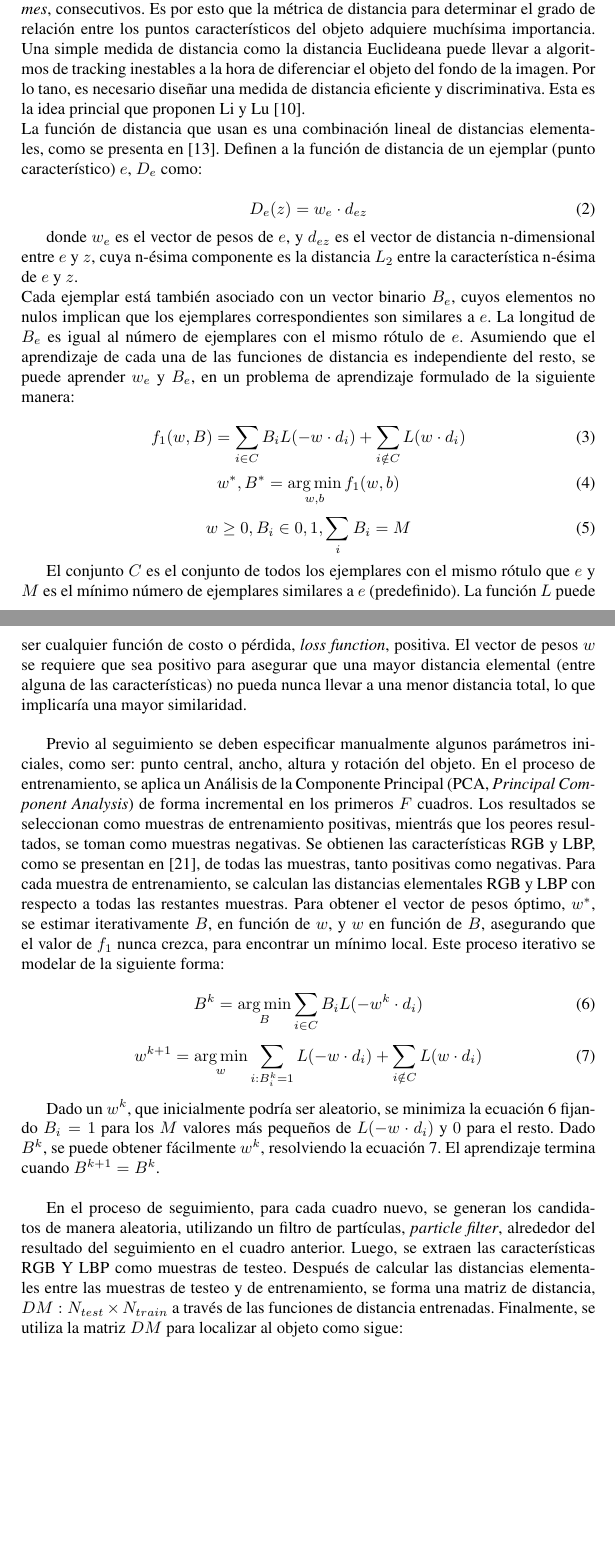
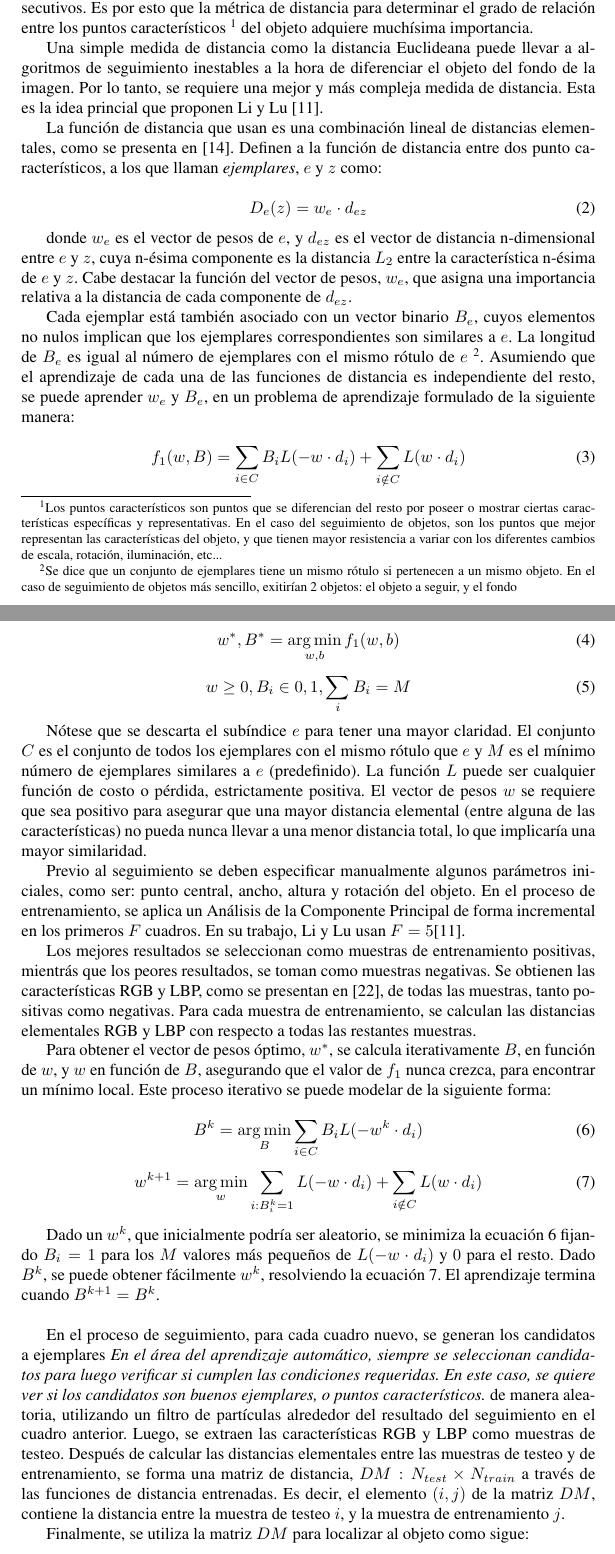
Before and after one commit to champo/proyecto-final, a LaTeX document (doc/state-of-the-art.tex): two parts of pages 4 and 5 of 15, joined at a grey line, cut so that both start at the same text, the shorter picture padded with empty space. Compiled offline with pdfLaTeX.

Commit message:
Re written Local Learning section, according to feedback. Think its more understandable now.

```diff
--- a/doc/state-of-the-art.tex
+++ b/doc/state-of-the-art.tex
@@ -217,15 +220,20 @@ mejores resultados cuando los datos están distribuidos de manera complicadao o
 Si bien se puede pensar al seguimiento de objetos como una tarea de clasificación binaria
 que apunta a separar el objeto del resto de la imagen o fondo, en realidad, el principal
-problema reside en relacionar las apariciones del objeto entre 2 cuadros, \textit{frames},
+problema reside en relacionar las apariciones del objeto entre 2 cuadros
 consecutivos. Es por esto que la métrica de distancia para determinar el grado de
-relación entre los puntos característicos del objeto adquiere muchísima importancia.
+relación entre los puntos característicos \footnote{Los puntos característicos son puntos que se diferencian del resto por poseer o mostrar
+ciertas características específicas y representativas. En el caso del seguimiento de objetos, son los puntos que mejor representan las características
+del objeto, y que tienen mayor resistencia a variar con los diferentes cambios de escala, rotación, iluminación, etc...}
+del objeto adquiere muchísima importancia.
+
 Una simple medida de distancia como la distancia Euclideana puede llevar a algoritmos
-de tracking inestables a la hora de diferenciar el objeto del fondo de la imagen. Por
-lo tano, es necesario diseñar una medida de distancia eficiente y discriminativa. Esta
-es la idea princial que proponen Li y Lu \cite{local-learning}.\\
+de seguimiento inestables a la hora de diferenciar el objeto del fondo de la imagen. Por
+lo tanto, se requiere una mejor y más compleja medida de distancia. Esta
+es la idea princial que proponen Li y Lu \cite{local-learning}.
+
 La función de distancia que usan es una combinación lineal de distancias elementales,
-como se presenta en \cite{malisiewicz-cvpr08}. Definen a la función de distancia de un
-ejemplar (punto característico) $e$, $D_{e}$ como:
+como se presenta en \cite{malisiewicz-cvpr08}. Definen a la función de distancia entre dos
+punto característicos, a los que llaman \textit{ejemplares}, $e$ y $z$ como:
 
 \begin{equation}
     \label{eq:distance-exemplar}
@@ -234,10 +242,14 @@ ejemplar (punto característico) $e$, $D_{e}$ como:
 
 donde $w_{e}$ es el vector de pesos de $e$, y $d_{ez}$ es el vector de distancia
 n-dimensional entre $e$ y $z$, cuya n-ésima componente es la distancia $L_{2}$
-entre la característica n-ésima de $e$ y $z$.\\
+entre la característica n-ésima de $e$ y $z$. Cabe destacar la función del vector de pesos, $w_{e}$,
+que asigna una importancia relativa a la distancia de cada componente de $d_{ez}$.
+
 Cada ejemplar está también asociado con un vector binario $B_{e}$, cuyos elementos
 no nulos implican que los ejemplares correspondientes son similares a $e$. La
-longitud de $B_{e}$ es igual al número de ejemplares con el mismo rótulo de $e$.
+longitud de $B_{e}$ es igual al número de ejemplares con el mismo rótulo de $e$
+\footnote{Se dice que un conjunto de ejemplares tiene un mismo rótulo si pertenecen a un mismo objeto. En el caso de seguimiento de objetos
+más sencillo, exitirían 2 objetos: el objeto a seguir, y el fondo}.
 Asumiendo que el aprendizaje de cada una de las funciones de distancia es
 independiente del resto, se puede aprender $w_{e}$ y $B_{e}$, en un problema
 de aprendizaje formulado de la siguiente manera:
@@ -253,26 +265,31 @@ de aprendizaje formulado de la siguiente manera:
    w \geq 0, B_{i} \in {0,1}, \sum_{i} B_{i} = M
 \end{equation}
 
+Nótese que se descarta el subíndice $e$ para tener una mayor claridad.
 El conjunto $C$ es el conjunto de todos los ejemplares con el mismo rótulo que $e$ y $M$
 es el mínimo número de ejemplares similares a $e$ (predefinido). La función $L$ puede ser
-cualquier función de costo o pérdida, \textit{loss function}, positiva.
+cualquier función de costo o pérdida, estrictamente positiva.
 El vector de pesos $w$
 se requiere que sea positivo para asegurar que una mayor distancia elemental (entre
 alguna de las características) no pueda nunca llevar a una menor distancia total,
-lo que implicaría una mayor similaridad.\\
+lo que implicaría una mayor similaridad.
 
 Previo al seguimiento se deben especificar manualmente algunos parámetros iniciales,
 como ser: punto central, ancho, altura y rotación del objeto. En el proceso de
-entrenamiento, se aplica un Análisis de la Componente Principal (PCA,
-\textit{Principal Component Analysis}) de forma incremental en los primeros $F$ cuadros.
-Los resultados se seleccionan como muestras de entrenamiento positivas, mientrás que
+entrenamiento, se aplica un Análisis de la Componente Principal
+% TODO Poner referencia o footnote explica PCA, Principal Component Analisis
+de forma incremental en los primeros $F$ cuadros. En su trabajo, Li y Lu usan
+$F = 5$\cite{local-learning}.
+
+Los mejores resultados se seleccionan como muestras de entrenamiento positivas, mientrás que
 los peores resultados, se toman como muestras negativas. Se obtienen las características
 RGB y LBP, como se presentan en \cite{tracking-bag-of-features}, de todas las muestras,
 tanto positivas como negativas. Para cada muestra de entrenamiento, se calculan las
 distancias elementales RGB y LBP con respecto a todas las restantes muestras.
-Para obtener el vector de pesos óptimo, $w^{*}$, se estimar iterativamente $B$,
+
+Para obtener el vector de pesos óptimo, $w^{*}$, se calcula iterativamente $B$,
 en función de $w$, y $w$ en función de $B$, asegurando que el valor de $f_{1}$ nunca
-crezca, para encontrar un mínimo local. Este proceso iterativo se modelar de la
+crezca, para encontrar un mínimo local. Este proceso iterativo se puede modelar de la
 siguiente forma:
 
 \begin{equation}
@@ -291,14 +308,20 @@ obtener fácilmente $w^{k}$, resolviendo la ecuación \ref{eq:local-learning-w-k
 El aprendizaje termina cuando $B^{k+1}=B^{k}$.\\
 
 En el proceso de seguimiento, para cada cuadro nuevo, se generan los
-candidatos de manera aleatoria, utilizando un filtro de partículas,
-\textit{particle filter}, alrededor del resultado del
+candidatos a ejemplares \textit{En el área del aprendizaje automático, siempre se seleccionan candidatos
+para luego verificar si cumplen las condiciones requeridas. En este caso, se quiere ver si los candidatos son
+buenos ejemplares, o puntos característicos.}
+ de manera aleatoria, utilizando un filtro de partículas
+% TODO Poner referencia o explicar particle filter
+alrededor del resultado del
 seguimiento en el cuadro anterior. Luego, se extraen las características
-RGB Y LBP como muestras de testeo. Después de calcular las distancias
+RGB y LBP como muestras de testeo. Después de calcular las distancias
 elementales entre las muestras de testeo y de entrenamiento, se
 forma una matriz de distancia, $DM: N_{test} \times N_{train}$ a través
-de las funciones de distancia entrenadas. Finalmente, se utiliza la
-matriz $DM$ para localizar al objeto como sigue:
+de las funciones de distancia entrenadas. Es decir, el elemento $(i,j)$ de la matriz $DM$, contiene la distancia
+entre la muestra de testeo $i$, y la muestra de entrenamiento $j$.
+
+Finalmente, se utiliza la matriz $DM$ para localizar al objeto como sigue:
 
 \begin{equation}
     T = \argmin_{t} c \sum_{i} D_{i}(t) + (1 - c) \sum_{j} D_{j}(t)
```
Also changed, not shown: doc/state-of-the-art.tex (17 more changed lines).
